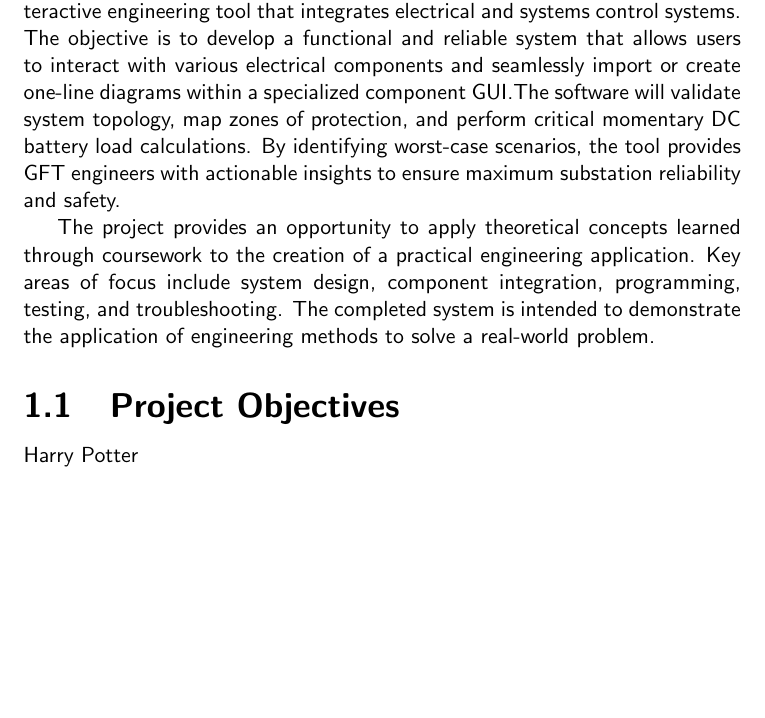
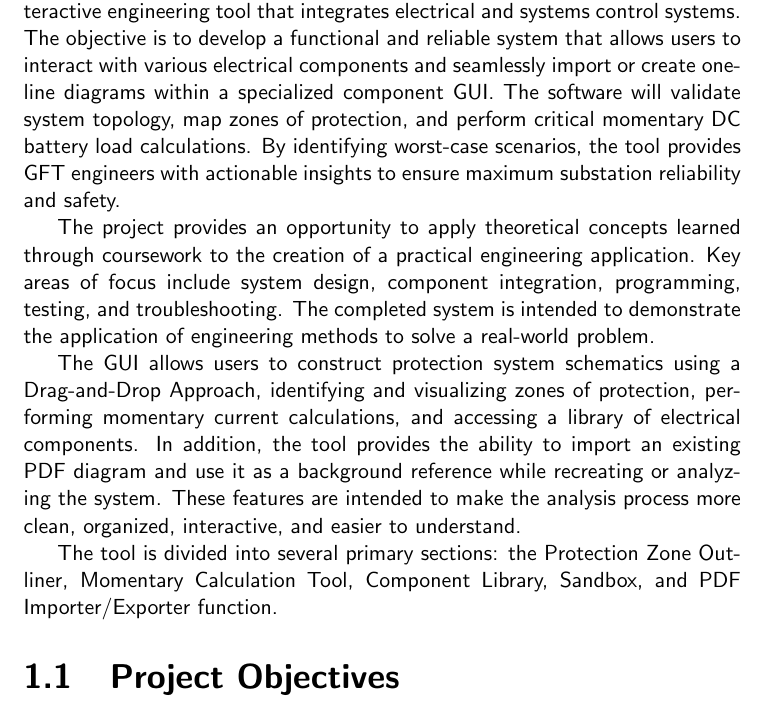
Before and after one commit to pGovm/gft_opto, a LaTeX document (documentation/main_report.tex, which reads documentation/sections/introduction.tex): part of the page, cut so that both start at the same text, the shorter picture padded with empty space. Compiled offline with pdfLaTeX.

Commit message:
Updating Introduction and tool overview text

```diff
--- a/documentation/sections/introduction.tex
+++ b/documentation/sections/introduction.tex
@@ -15,5 +15,8 @@ and troubleshooting. The completed system is intended to demonstrate the
 application of engineering methods to solve a real-world problem.
 
 
+The GUI allows users to construct protection system schematics using a Drag-and-Drop Approach, identifying and visualizing zones of protection, performing momentary current calculations, and accessing a library of electrical components. In addition, the tool provides the ability to import an existing PDF diagram and use it as a background reference while recreating or analyzing the system. These features are intended to make the analysis process more clean, organized, interactive, and easier to understand.
+
+
+The tool is divided into several primary sections: the Protection Zone Outliner, Momentary Calculation Tool, Component Library, Sandbox, and PDF Importer/Exporter function.
 \subsection{Project Objectives}
-Harry Potter
```
Also changed, not shown: documentation/sections/tool_overview.tex (+3 -2 lines), documentation/main_report.pdf, documentation/sections/introduction.tex (2 more changed lines).
